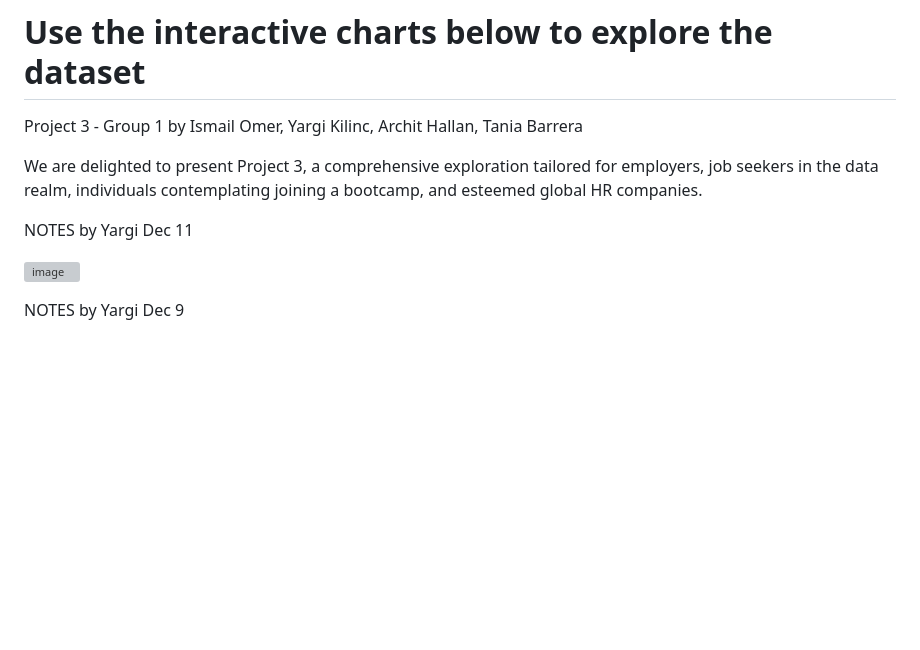
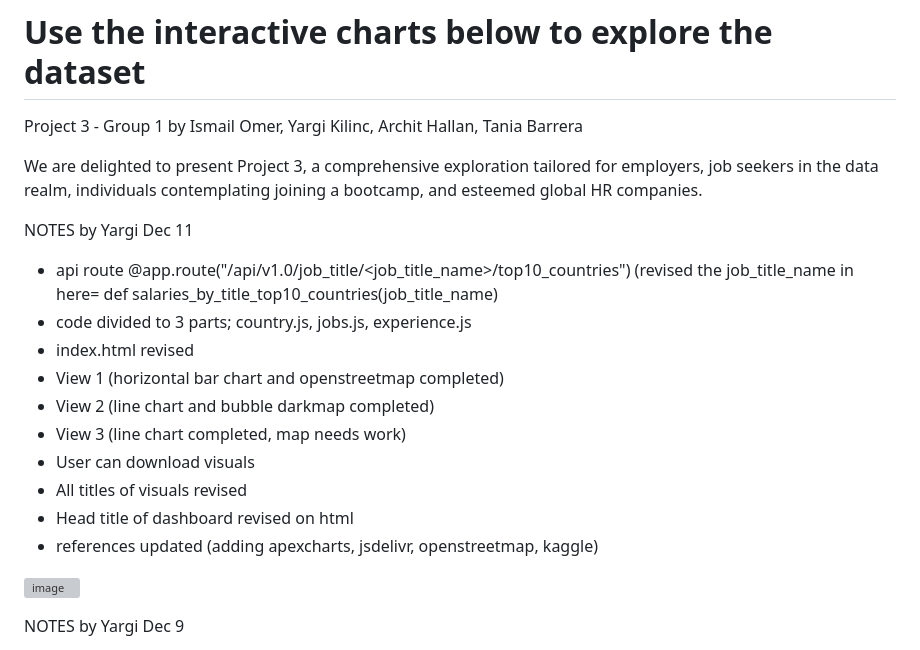
Before and after one commit to YargKlnc/Project3-DataWorld, a Markdown page: README.md, the part around the change printed below. Rendered like a GitHub page; blank space fills up the shorter version; grey boxes are pictures that could not be loaded.

```diff
--- a/README.md
+++ b/README.md
@@ -7,6 +7,17 @@ Project 3 - Group 1 by Ismail Omer, Yargi Kilinc, Archit Hallan, Tania Barrera
 We are delighted to present Project 3, a comprehensive exploration tailored for employers, job seekers in the data realm, individuals contemplating joining a bootcamp, and esteemed global HR companies.
 
 NOTES by Yargi Dec 11
+
+- api route @app.route("/api/v1.0/job_title/<job_title_name>/top10_countries") (revised the job_title_name in here= def salaries_by_title_top10_countries(job_title_name)
+- code divided to 3 parts; country.js, jobs.js, experience.js
+- index.html revised
+- View 1 (horizontal bar chart and openstreetmap completed)
+- View 2 (line chart and bubble darkmap completed)
+- View 3 (line chart completed, map needs work)
+- User can download visuals
+- All titles of visuals revised
+- Head title of dashboard revised on html
+- references updated (adding apexcharts, jsdelivr, openstreetmap, kaggle)
 
 ![image](https://github.com/YargKlnc/Project3-DataWorld/assets/142269763/f77a934b-7331-4fde-93ee-ce6a44168ccd)
 
```
Also changed, not shown: other parts of README.md (+3 -0 lines).
